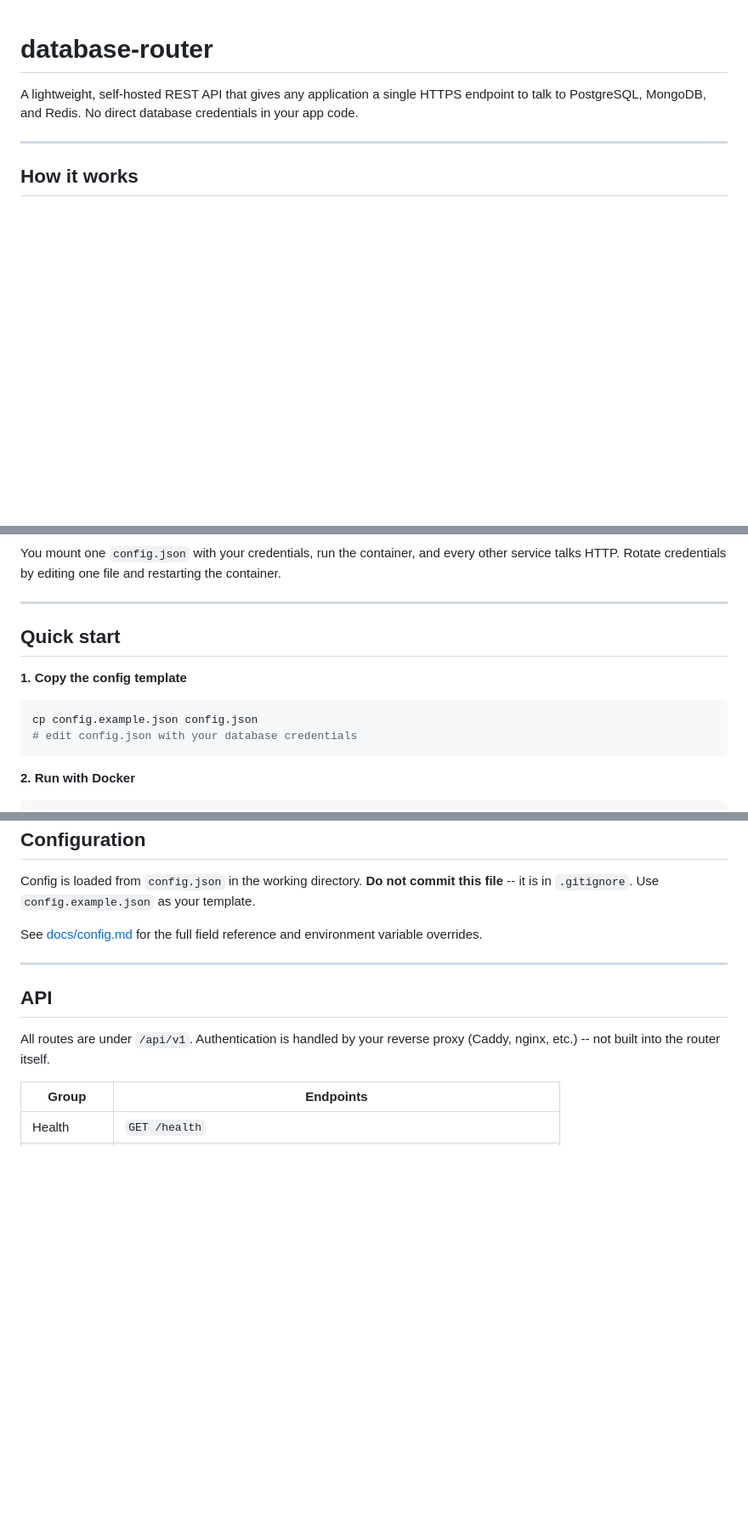
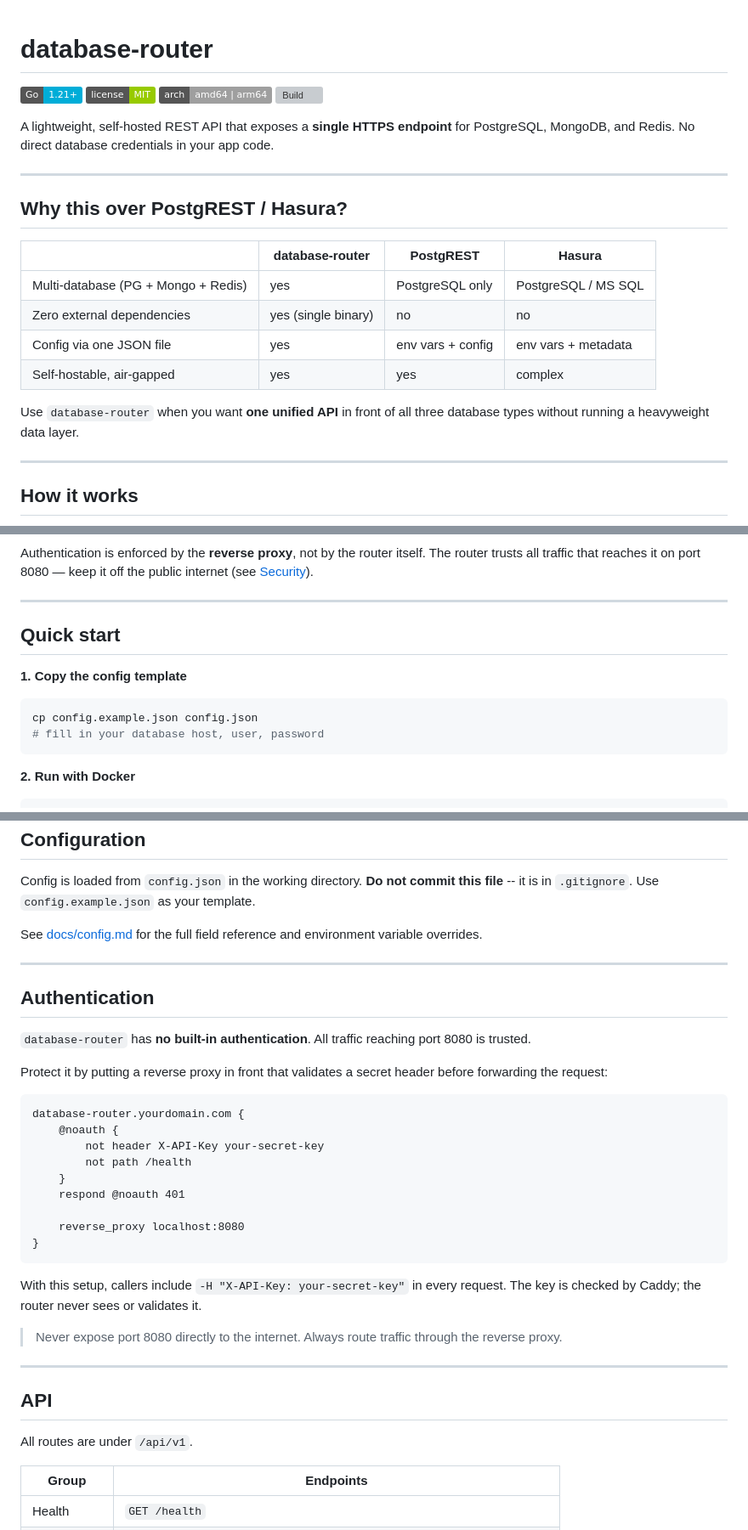
Before and after one commit to Xeze-org/Database-Router, a Markdown page: README.md, 3 parts joined by grey strips. Shown at 85% size. GitHub-like rendering; badges without logos; blank space fills up the shorter version; grey boxes are pictures that could not be loaded.

Commit message:
docs: Enhance README with detailed authentication and security guidelines

````diff
--- a/README.md
+++ b/README.md
@@ -1,6 +1,24 @@
 # database-router
 
-A lightweight, self-hosted REST API that gives any application a single HTTPS endpoint to talk to PostgreSQL, MongoDB, and Redis. No direct database credentials in your app code.
+![Go version](https://img.shields.io/badge/Go-1.21+-00ADD8?logo=go)
+![License](https://img.shields.io/badge/license-MIT-green)
+![Architectures](https://img.shields.io/badge/arch-amd64%20%7C%20arm64-lightgrey)
+![Build](https://img.shields.io/github/actions/workflow/status/Xeze-org/Database-Router/docker-publish.yml?label=docker%20build)
+
+A lightweight, self-hosted REST API that exposes a **single HTTPS endpoint** for PostgreSQL, MongoDB, and Redis. No direct database credentials in your app code.
+
+---
+
+## Why this over PostgREST / Hasura?
+
+| | database-router | PostgREST | Hasura |
+|---|---|---|---|
+| Multi-database (PG + Mongo + Redis) | yes | PostgreSQL only | PostgreSQL / MS SQL |
+| Zero external dependencies | yes (single binary) | no | no |
+| Config via one JSON file | yes | env vars + config | env vars + metadata |
+| Self-hostable, air-gapped | yes | yes | complex |
+
+Use `database-router` when you want **one unified API** in front of all three database types without running a heavyweight data layer.
 
 ---
 
@@ -14,7 +33,7 @@ flowchart LR
     B --> E[(Redis)]
 ```
 
-You mount one `config.json` with your credentials, run the container, and every other service talks HTTP. Rotate credentials by editing one file and restarting the container.
+Authentication is enforced by the **reverse proxy**, not by the router itself. The router trusts all traffic that reaches it on port 8080 — keep it off the public internet (see [Security](#security)).
 
 ---
 
@@ -23,7 +42,7 @@ You mount one `config.json` with your credentials, run the container, and every
 **1. Copy the config template**
 ```bash
 cp config.example.json config.json
-# edit config.json with your database credentials
+# fill in your database host, user, password
 ```
 
 **2. Run with Docker**
@@ -78,9 +97,33 @@ See [docs/config.md](docs/config.md) for the full field reference and environmen
 
 ---
 
+## Authentication
+
+`database-router` has **no built-in authentication**. All traffic reaching port 8080 is trusted.
+
+Protect it by putting a reverse proxy in front that validates a secret header before forwarding the request:
+
+```caddy
+database-router.yourdomain.com {
+    @noauth {
+        not header X-API-Key your-secret-key
+        not path /health
+    }
+    respond @noauth 401
+
+    reverse_proxy localhost:8080
+}
+```
+
+With this setup, callers include `-H "X-API-Key: your-secret-key"` in every request. The key is checked by Caddy; the router never sees or validates it.
+
+> Never expose port 8080 directly to the internet. Always route traffic through the reverse proxy.
+
+---
+
 ## API
 
-All routes are under `/api/v1`. Authentication is handled by your reverse proxy (Caddy, nginx, etc.) -- not built into the router itself.
+All routes are under `/api/v1`.
 
 | Group | Endpoints |
 |---|---|
````
Also changed, not shown: other parts of README.md (+23 -2 lines).
